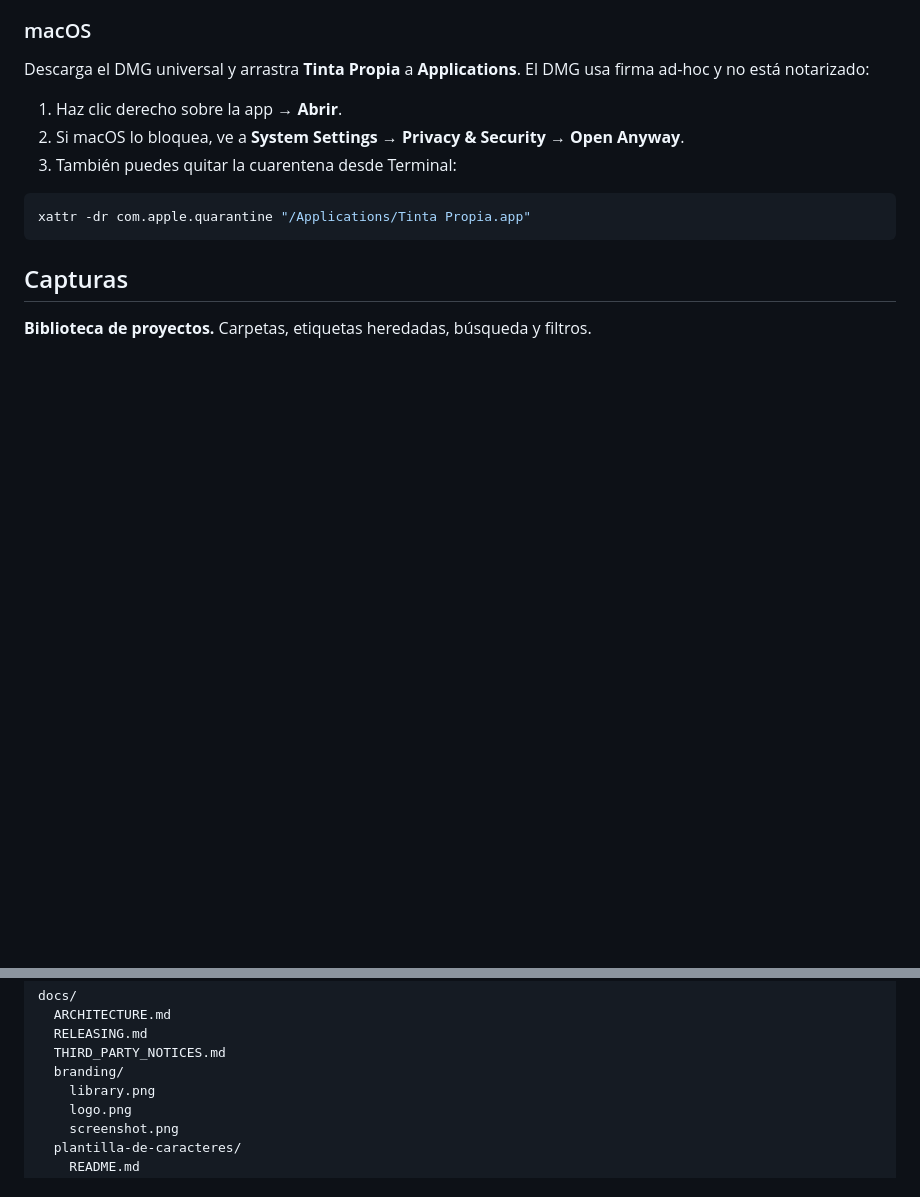
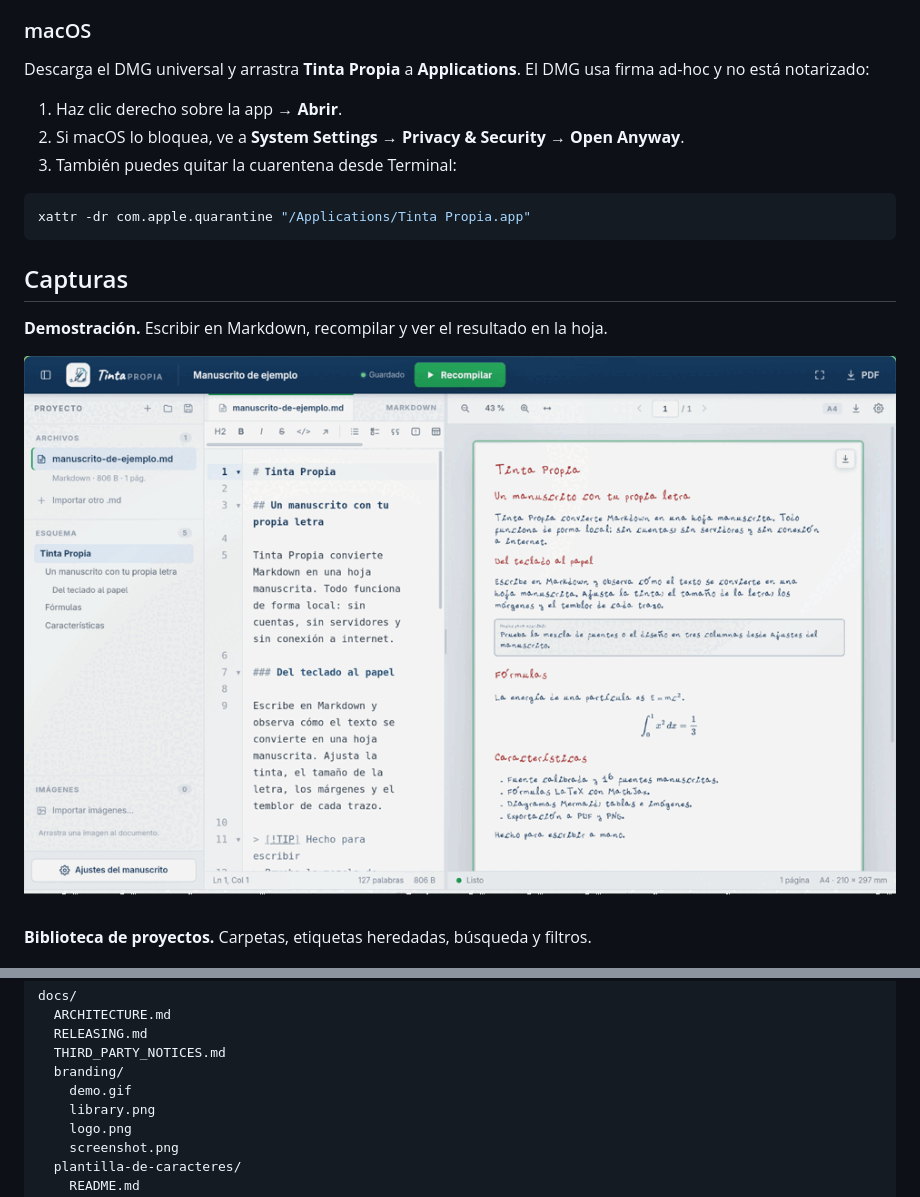
Before and after one commit to arc3uz/tinta-propia, a Markdown page: README.md, 2 parts joined by grey strips. Drawn GitHub-style; pictures changed too: docs/branding/demo.gif (added); folded sections open; blank space fills up the shorter version.

Commit message:
docs: agregar demo animada

````diff
--- a/README.md
+++ b/README.md
@@ -116,6 +116,12 @@ xattr -dr com.apple.quarantine "/Applications/Tinta Propia.app"
 ```
 
 ## Capturas
+
+**Demostración.** Escribir en Markdown, recompilar y ver el resultado en la hoja.
+
+<p align="center">
+  <img src="docs/branding/demo.gif" alt="Demostración de Tinta Propia escribiendo en Markdown y recompilando la vista previa" width="100%" />
+</p>
 
 **Biblioteca de proyectos.** Carpetas, etiquetas heredadas, búsqueda y filtros.
 
@@ -340,6 +346,7 @@ docs/
   RELEASING.md
   THIRD_PARTY_NOTICES.md
   branding/
+    demo.gif
     library.png
     logo.png
     screenshot.png
````
